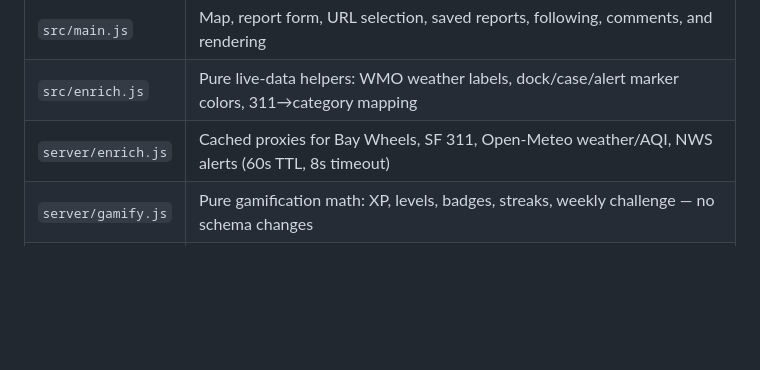
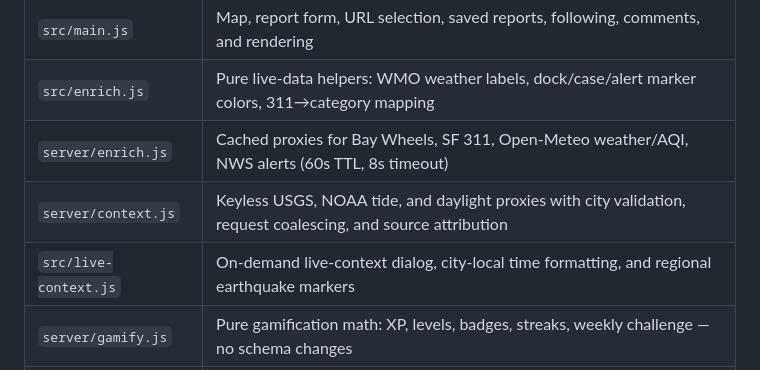
Before and after one commit to Sanjays2402/city-friction-map, a Markdown page: docs/architecture.md, the part around one of its changes. Drawn GitHub-style; blank space fills up the shorter version.

```diff
--- a/docs/architecture.md
+++ b/docs/architecture.md
@@ -9,6 +9,8 @@ The browser loads a Vite bundle and requests reports from Express. Leaflet displ
 | `src/main.js`      | Map, report form, URL selection, saved reports, following, comments, and rendering              |
 | `src/enrich.js`    | Pure live-data helpers: WMO weather labels, dock/case/alert marker colors, 311→category mapping |
 | `server/enrich.js` | Cached proxies for Bay Wheels, SF 311, Open-Meteo weather/AQI, NWS alerts (60s TTL, 8s timeout) |
+| `server/context.js` | Keyless USGS, NOAA tide, and daylight proxies with city validation, request coalescing, and source attribution |
+| `src/live-context.js` | On-demand live-context dialog, city-local time formatting, and regional earthquake markers |
 | `server/gamify.js` | Pure gamification math: XP, levels, badges, streaks, weekly challenge — no schema changes       |
 | `src/discovery.js` | Pure filtering, sorting, summary, follow-update detection, CSV export, and saved-state parsing  |
 | `src/style.css`    | Responsive interface                                                                            |
```
Also changed, not shown: other parts of docs/architecture.md (+2 -0 lines), README.md (+19 -1 lines), docs/screenshots/live-context.png (added), 9 other files.
